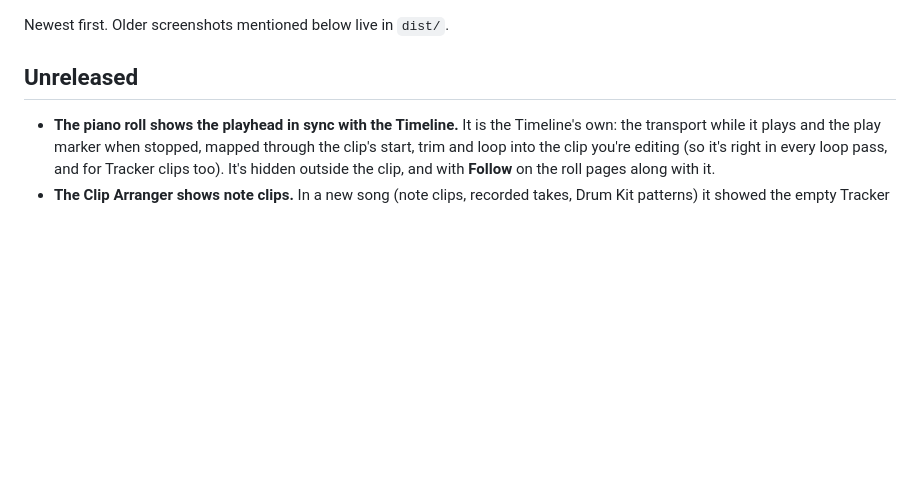
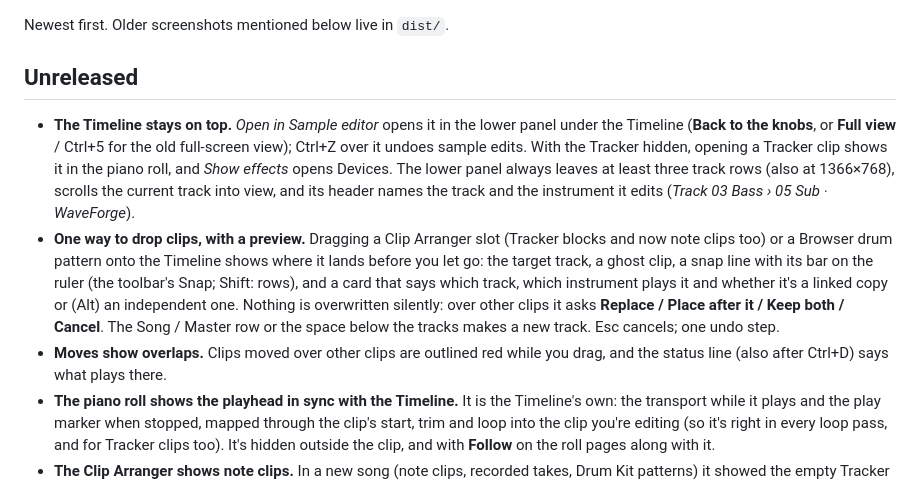
Before and after one commit to postmanpat-303/ChipWaveStudio, a Markdown page: docs/CHANGELOG.md, the part around the change. Rendered like a GitHub page; blank space fills up the shorter version.

```diff
--- a/docs/CHANGELOG.md
+++ b/docs/CHANGELOG.md
@@ -4,6 +4,9 @@ Newest first. Older screenshots mentioned below live in `dist/`.
 
 ## Unreleased
 
+- **The Timeline stays on top.** *Open in Sample editor* opens it in the lower panel under the Timeline (**Back to the knobs**, or **Full view** / Ctrl+5 for the old full-screen view); Ctrl+Z over it undoes sample edits. With the Tracker hidden, opening a Tracker clip shows it in the piano roll, and *Show effects* opens Devices. The lower panel always leaves at least three track rows (also at 1366×768), scrolls the current track into view, and its header names the track and the instrument it edits (*Track 03 Bass › 05 Sub · WaveForge*).
+- **One way to drop clips, with a preview.** Dragging a Clip Arranger slot (Tracker blocks and now note clips too) or a Browser drum pattern onto the Timeline shows where it lands before you let go: the target track, a ghost clip, a snap line with its bar on the ruler (the toolbar's Snap; Shift: rows), and a card that says which track, which instrument plays it and whether it's a linked copy or (Alt) an independent one. Nothing is overwritten silently: over other clips it asks **Replace / Place after it / Keep both / Cancel**. The Song / Master row or the space below the tracks makes a new track. Esc cancels; one undo step.
+- **Moves show overlaps.** Clips moved over other clips are outlined red while you drag, and the status line (also after Ctrl+D) says what plays there.
 - **The piano roll shows the playhead in sync with the Timeline.** It is the Timeline's own: the transport while it plays and the play marker when stopped, mapped through the clip's start, trim and loop into the clip you're editing (so it's right in every loop pass, and for Tracker clips too). It's hidden outside the clip, and with **Follow** on the roll pages along with it.
 - **The Clip Arranger shows note clips.** In a new song (note clips, recorded takes, Drum Kit patterns) it showed the empty Tracker blocks *00 Block…* as scenes, with only empty dots in the slots, because it read only the Tracker blocks. A song with note or audio clips now gets one scene per clip start time (named after a marker there, else *Bar 5*); each track's clip sits in its slot with a preview of its notes. A scene ▶ loops that stretch on every track, a slot ▶ loops its clip with the other tracks held, and double-click opens the clip. Songs whose clips are all Tracker clips keep the blocks as scenes. Songs play and render exactly as before.
 - **Track pie › Add puts an instrument on the track by name:** WaveForge, Drum Kit, Synth, Analog, FM-4, Wavetable, Grid, Noise, Drum Synth, Chip FX and Voice (one undo step; the editor opens), plus **Browse…** for the Browser's Instruments (it was *Change instrument…*). The track entries follow under **TRACKS**.
```
Also changed, not shown: docs/CLIP_ARRANGER.md (+24 -4 lines), docs/TIMELINE.md (+1 -0 lines).
